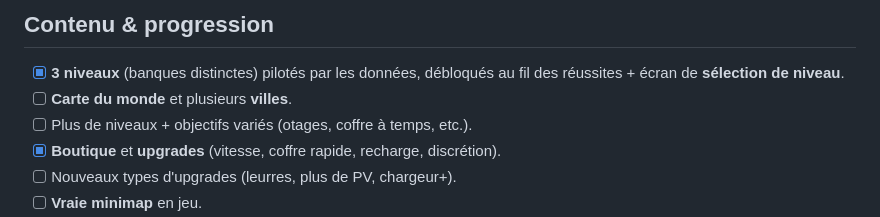
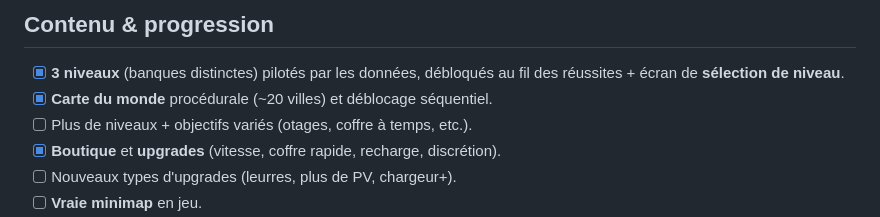
Before and after one commit to sebadiaz/Cowboys, a Markdown page: TODO.md, the part around the change. Rendered like a GitHub page.

Commit message:
TODO: coche la carte du monde procédurale (contenu & progression)

```diff
--- a/TODO.md
+++ b/TODO.md
@@ -108,7 +108,7 @@ Le MVP est jouable. Pistes d'évolution, sans dériver du concept (cf. `CLAUDE.m
 ## Contenu & progression
 - [x] **3 niveaux** (banques distinctes) pilotés par les données, débloqués au
       fil des réussites + écran de **sélection de niveau**.
-- [ ] **Carte du monde** et plusieurs **villes**.
+- [x] **Carte du monde** procédurale (~20 villes) et déblocage séquentiel.
 - [ ] Plus de niveaux + objectifs variés (otages, coffre à temps, etc.).
 - [x] **Boutique** et **upgrades** (vitesse, coffre rapide, recharge, discrétion).
 - [ ] Nouveaux types d'upgrades (leurres, plus de PV, chargeur+).
```
